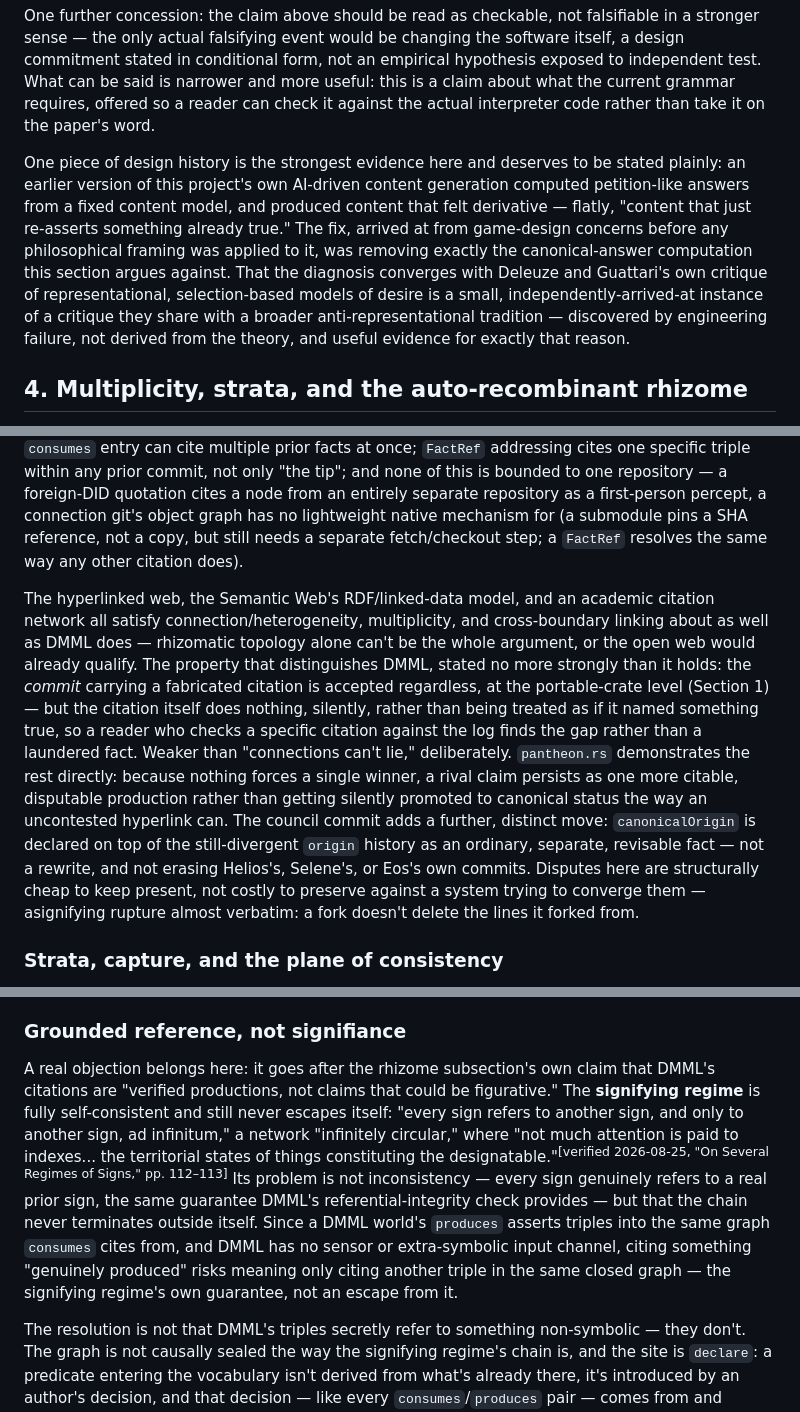
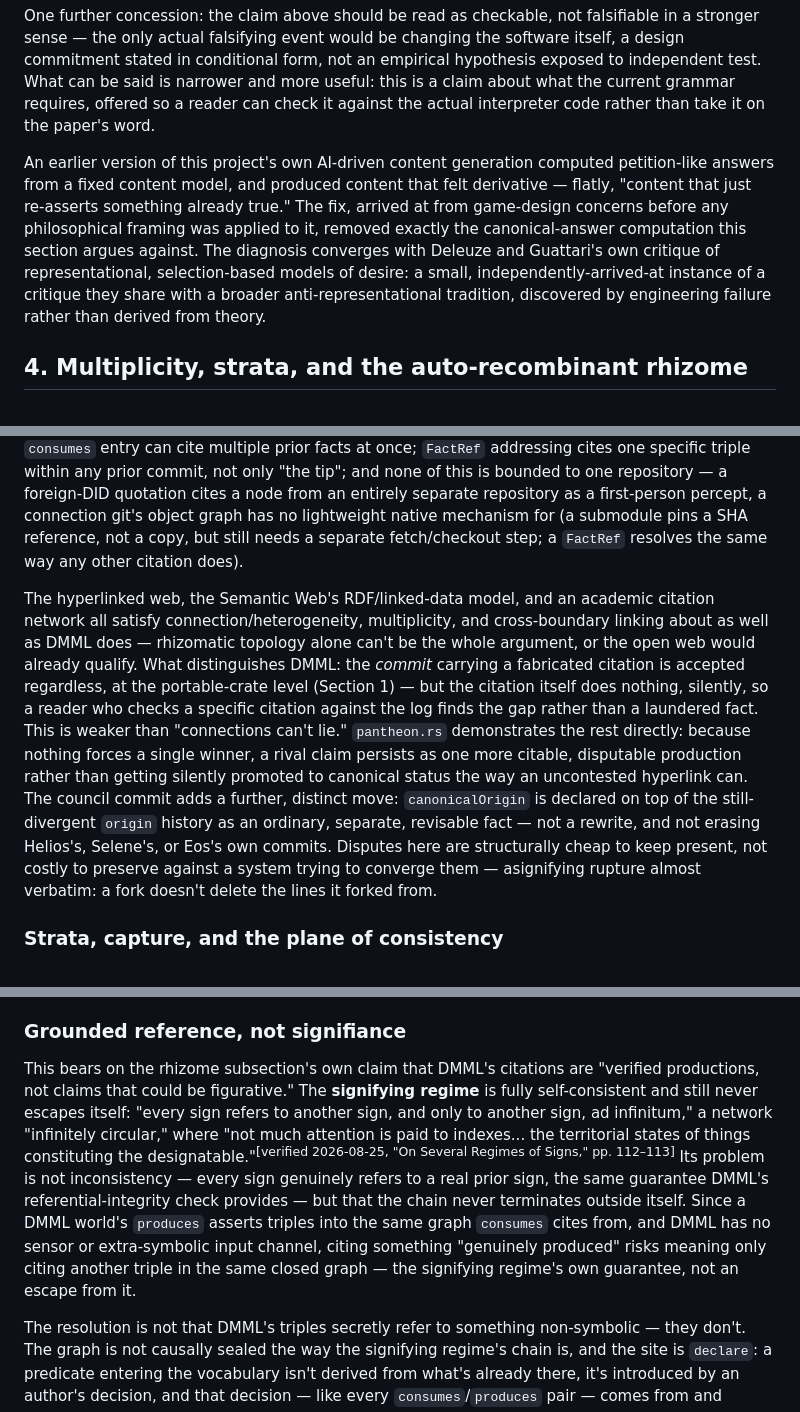
Before and after one commit to jedelman/dmml, a Markdown page: papers/desiring-production-ontology/DRAFT.md, 3 parts joined by grey strips. GitHub-like rendering.

```diff
--- a/papers/desiring-production-ontology/DRAFT.md
+++ b/papers/desiring-production-ontology/DRAFT.md
@@ -32,7 +32,7 @@ A second complication: the petition's resolution is, in this project's current i
 
 One further concession: the claim above should be read as checkable, not falsifiable in a stronger sense — the only actual falsifying event would be changing the software itself, a design commitment stated in conditional form, not an empirical hypothesis exposed to independent test. What can be said is narrower and more useful: this is a claim about what the current grammar requires, offered so a reader can check it against the actual interpreter code rather than take it on the paper's word.
 
-One piece of design history is the strongest evidence here and deserves to be stated plainly: an earlier version of this project's own AI-driven content generation computed petition-like answers from a fixed content model, and produced content that felt derivative — flatly, "content that just re-asserts something already true." The fix, arrived at from game-design concerns before any philosophical framing was applied to it, was removing exactly the canonical-answer computation this section argues against. That the diagnosis converges with Deleuze and Guattari's own critique of representational, selection-based models of desire is a small, independently-arrived-at instance of a critique they share with a broader anti-representational tradition — discovered by engineering failure, not derived from the theory, and useful evidence for exactly that reason.
+An earlier version of this project's own AI-driven content generation computed petition-like answers from a fixed content model, and produced content that felt derivative — flatly, "content that just re-asserts something already true." The fix, arrived at from game-design concerns before any philosophical framing was applied to it, removed exactly the canonical-answer computation this section argues against. The diagnosis converges with Deleuze and Guattari's own critique of representational, selection-based models of desire: a small, independently-arrived-at instance of a critique they share with a broader anti-representational tradition, discovered by engineering failure rather than derived from theory.
 
 ## 4. Multiplicity, strata, and the auto-recombinant rhizome
 
@@ -44,7 +44,7 @@ Simondon's transindividual (relation as site of individuation, not a channel bet
 
 Git and blockchain are not the right comparisons, and not equivalent to each other. Blockchain is fairly arborescent: Nakamoto consensus collapses competing forks to one canonical chain, a unity rhizome multiplicity refuses. Git is closer but still tree-like only by convention (the "main" branch), not structure — its DAG allows multi-parent merges and forced convergence is nowhere required. DMML's connectivity reduces to neither, for a plainer reason: **nothing in the grammar or reference interpreter enforces convergence on a `(subject, predicate)` pair at all** — no declared "one winner" policy exists to opt into. `dmml/examples/pantheon.rs` demonstrates this directly: three DID-authored commits (Helios, Selene, Eos) assert different origins for the same node, none referencing any other, and the materializer accepts all three without complaint. A `consumes` entry can cite multiple prior facts at once; `FactRef` addressing cites one specific triple within any prior commit, not only "the tip"; and none of this is bounded to one repository — a foreign-DID quotation cites a node from an entirely separate repository as a first-person percept, a connection git's object graph has no lightweight native mechanism for (a submodule pins a SHA reference, not a copy, but still needs a separate fetch/checkout step; a `FactRef` resolves the same way any other citation does).
 
-The hyperlinked web, the Semantic Web's RDF/linked-data model, and an academic citation network all satisfy connection/heterogeneity, multiplicity, and cross-boundary linking about as well as DMML does — rhizomatic topology alone can't be the whole argument, or the open web would already qualify. The property that distinguishes DMML, stated no more strongly than it holds: the *commit* carrying a fabricated citation is accepted regardless, at the portable-crate level (Section 1) — but the citation itself does nothing, silently, rather than being treated as if it named something true, so a reader who checks a specific citation against the log finds the gap rather than a laundered fact. Weaker than "connections can't lie," deliberately. `pantheon.rs` demonstrates the rest directly: because nothing forces a single winner, a rival claim persists as one more citable, disputable production rather than getting silently promoted to canonical status the way an uncontested hyperlink can. The council commit adds a further, distinct move: `canonicalOrigin` is declared on top of the still-divergent `origin` history as an ordinary, separate, revisable fact — not a rewrite, and not erasing Helios's, Selene's, or Eos's own commits. Disputes here are structurally cheap to keep present, not costly to preserve against a system trying to converge them — asignifying rupture almost verbatim: a fork doesn't delete the lines it forked from.
+The hyperlinked web, the Semantic Web's RDF/linked-data model, and an academic citation network all satisfy connection/heterogeneity, multiplicity, and cross-boundary linking about as well as DMML does — rhizomatic topology alone can't be the whole argument, or the open web would already qualify. What distinguishes DMML: the *commit* carrying a fabricated citation is accepted regardless, at the portable-crate level (Section 1) — but the citation itself does nothing, silently, so a reader who checks a specific citation against the log finds the gap rather than a laundered fact. This is weaker than "connections can't lie." `pantheon.rs` demonstrates the rest directly: because nothing forces a single winner, a rival claim persists as one more citable, disputable production rather than getting silently promoted to canonical status the way an uncontested hyperlink can. The council commit adds a further, distinct move: `canonicalOrigin` is declared on top of the still-divergent `origin` history as an ordinary, separate, revisable fact — not a rewrite, and not erasing Helios's, Selene's, or Eos's own commits. Disputes here are structurally cheap to keep present, not costly to preserve against a system trying to converge them — asignifying rupture almost verbatim: a fork doesn't delete the lines it forked from.
 
 ### Strata, capture, and the plane of consistency
 
@@ -60,7 +60,7 @@ What would count against this reading: if a future version of DMML's grammar for
 
 ### Grounded reference, not signifiance
 
-A real objection belongs here: it goes after the rhizome subsection's own claim that DMML's citations are "verified productions, not claims that could be figurative." The **signifying regime** is fully self-consistent and still never escapes itself: "every sign refers to another sign, and only to another sign, ad infinitum," a network "infinitely circular," where "not much attention is paid to indexes... the territorial states of things constituting the designatable."<sup>[verified 2026-08-25, "On Several Regimes of Signs," pp. 112–113]</sup> Its problem is not inconsistency — every sign genuinely refers to a real prior sign, the same guarantee DMML's referential-integrity check provides — but that the chain never terminates outside itself. Since a DMML world's `produces` asserts triples into the same graph `consumes` cites from, and DMML has no sensor or extra-symbolic input channel, citing something "genuinely produced" risks meaning only citing another triple in the same closed graph — the signifying regime's own guarantee, not an escape from it.
+This bears on the rhizome subsection's own claim that DMML's citations are "verified productions, not claims that could be figurative." The **signifying regime** is fully self-consistent and still never escapes itself: "every sign refers to another sign, and only to another sign, ad infinitum," a network "infinitely circular," where "not much attention is paid to indexes... the territorial states of things constituting the designatable."<sup>[verified 2026-08-25, "On Several Regimes of Signs," pp. 112–113]</sup> Its problem is not inconsistency — every sign genuinely refers to a real prior sign, the same guarantee DMML's referential-integrity check provides — but that the chain never terminates outside itself. Since a DMML world's `produces` asserts triples into the same graph `consumes` cites from, and DMML has no sensor or extra-symbolic input channel, citing something "genuinely produced" risks meaning only citing another triple in the same closed graph — the signifying regime's own guarantee, not an escape from it.
 
 The resolution is not that DMML's triples secretly refer to something non-symbolic — they don't. The graph is not causally sealed the way the signifying regime's chain is, and the site is `declare`: a predicate entering the vocabulary isn't derived from what's already there, it's introduced by an author's decision, and that decision — like every `consumes`/`produces` pair — comes from and returns to something outside the sign-chain: a player's action, an AI author's judgment resolving a petition, whatever prompted the commit, feeding back into a game an actual player experiences. The content stays symbolic throughout; its *causal embedding* does not. No canonical, first-class "sensor" primitive is required for this — authorship as an act performed by an agent in response to something is already the break, checkable the same way Section 3 already establishes for the canonical-answer question, from a different angle.
 
```
Also changed, not shown: other parts of papers/desiring-production-ontology/DRAFT.md (+3 -3 lines), .claude/agents/prose-editor.md (added, +60 -0 lines), papers/text-world-model/DRAFT.md (+1 -1 lines).
